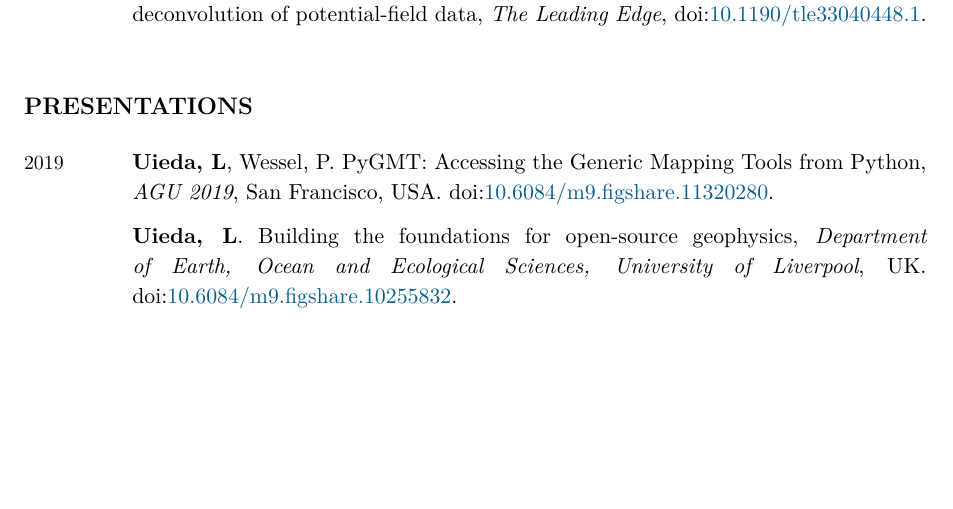
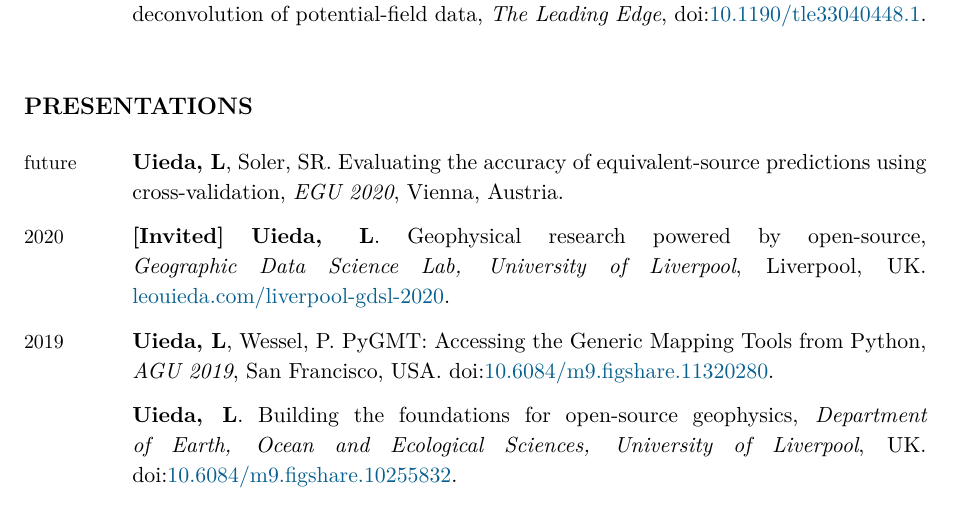
Before and after one commit to leouieda/cv, a LaTeX CV (leonardo_uieda_cv.tex): part of page 7 of 10, cut so that both start at the same text, the shorter picture padded with empty space. Compiled offline with XeLaTeX.

Commit message:
Add EGU2020 and GDSL seminars

```diff
--- a/leonardo_uieda_cv.tex
+++ b/leonardo_uieda_cv.tex
@@ -791,7 +791,21 @@ Geophysical tutorials for the SEG publication \textit{The Leading Edge}:
 \section{Presentations}
 
 \begin{EntriesTable}
-%\Year{\Future}  &
+\Year{\Future}  &
+    \Me, \Santiago.
+    Evaluating the accuracy of equivalent-source predictions using
+    cross-validation,
+    \emph{EGU 2020},
+    Vienna, Austria.
+    \\
+\Year{2020}  &
+    \Invited{}
+    \Me.
+    Geophysical research powered by open-source,
+    \emph{Geographic Data Science Lab, University of Liverpool},
+    Liverpool, UK.
+    \href{https://www.leouieda.com/liverpool-gdsl-2020}{leouieda.com/liverpool-gdsl-2020}.
+    \\
 \Year{2019}  &
     \Me, \Paul.
     PyGMT: Accessing the Generic Mapping Tools from Python,
```
